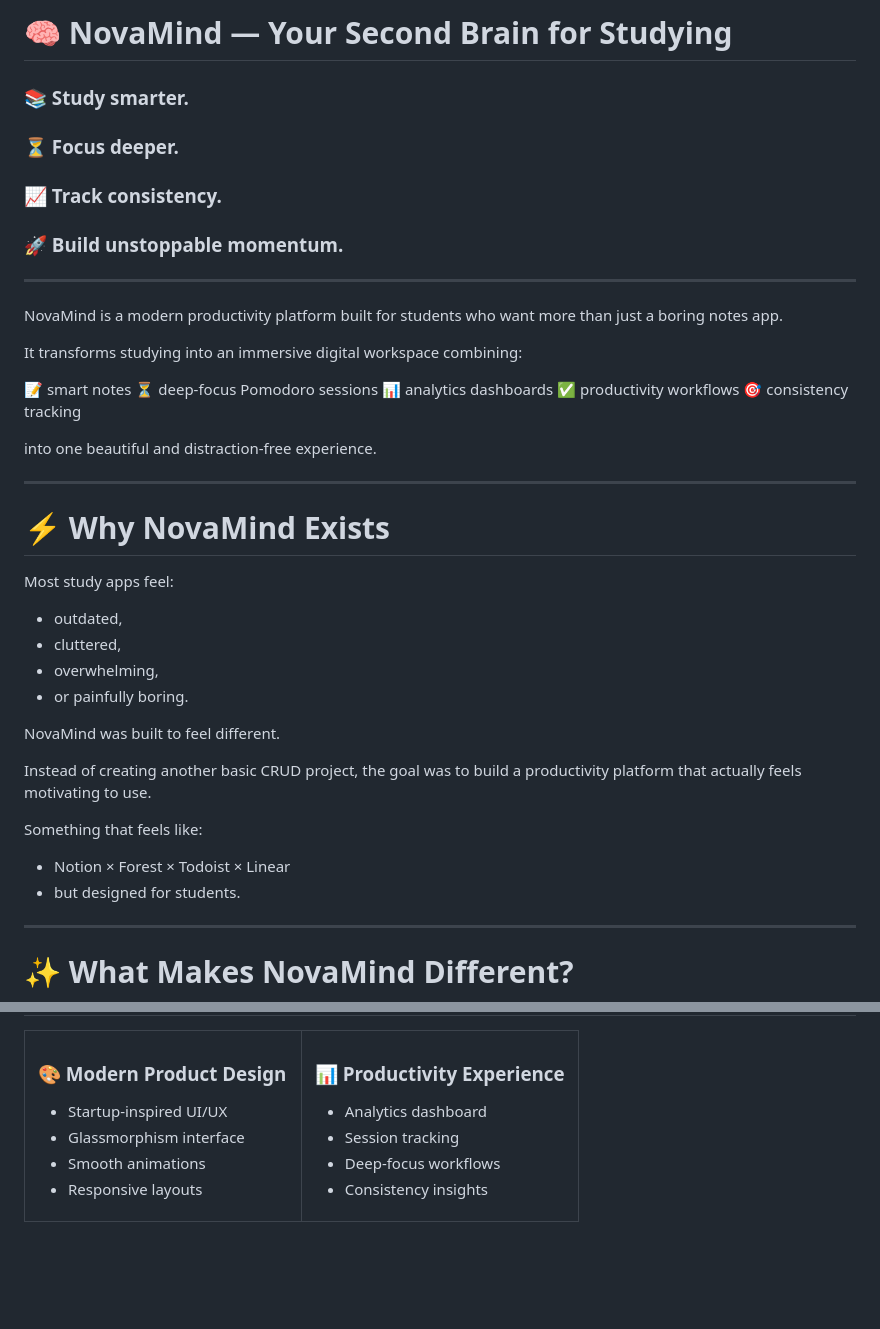
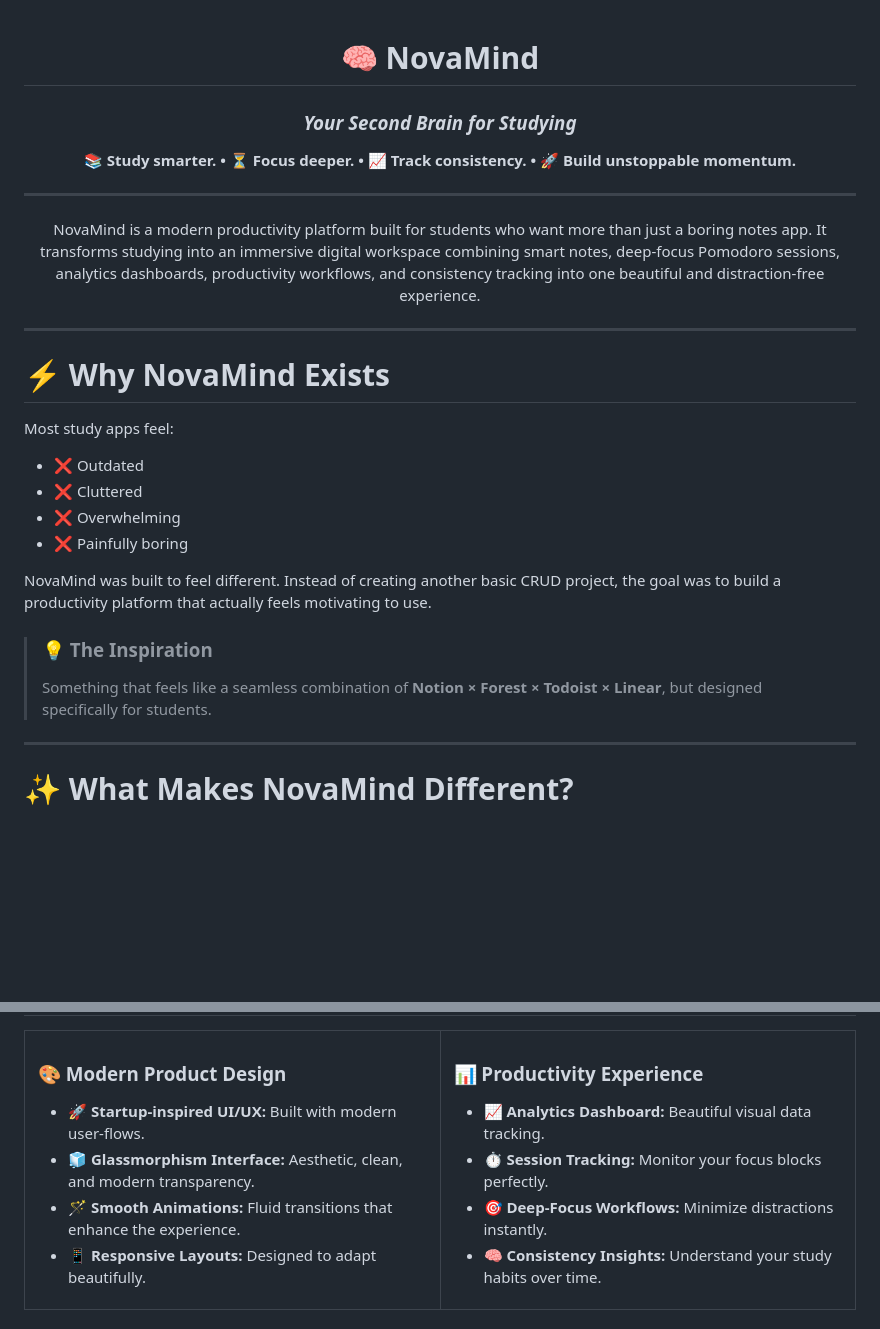
Before and after one commit to mrlakshya07/NovaMind, a Markdown page: README.md, 2 parts joined by grey strips. Drawn GitHub-style; blank space fills up the shorter version.

```diff
--- a/README.md
+++ b/README.md
@@ -1,54 +1,30 @@
-# 🧠 NovaMind — Your Second Brain for Studying
+<div align="center">
 
-<p align="center">
+# 🧠 NovaMind
+### *Your Second Brain for Studying*
 
-### 📚 Study smarter.
-
-### ⏳ Focus deeper.
-
-### 📈 Track consistency.
-
-### 🚀 Build unstoppable momentum.
-
-</p>
+**📚 Study smarter. • ⏳ Focus deeper. • 📈 Track consistency. • 🚀 Build unstoppable momentum.**
 
 ---
 
-<p align="center">
+NovaMind is a modern productivity platform built for students who want more than just a boring notes app. It transforms studying into an immersive digital workspace combining smart notes, deep-focus Pomodoro sessions, analytics dashboards, productivity workflows, and consistency tracking into one beautiful and distraction-free experience.
 
-NovaMind is a modern productivity platform built for students who want more than just a boring notes app.
-
-It transforms studying into an immersive digital workspace combining:
-
-📝 smart notes
-⏳ deep-focus Pomodoro sessions
-📊 analytics dashboards
-✅ productivity workflows
-🎯 consistency tracking
-
-into one beautiful and distraction-free experience.
-
-</p>
+</div>
 
 ---
 
 # ⚡ Why NovaMind Exists
 
 Most study apps feel:
+* ❌ Outdated
+* ❌ Cluttered
+* ❌ Overwhelming
+* ❌ Painfully boring
 
-* outdated,
-* cluttered,
-* overwhelming,
-* or painfully boring.
+NovaMind was built to feel different. Instead of creating another basic CRUD project, the goal was to build a productivity platform that actually feels motivating to use.
 
-NovaMind was built to feel different.
-
-Instead of creating another basic CRUD project, the goal was to build a productivity platform that actually feels motivating to use.
-
-Something that feels like:
-
-* Notion × Forest × Todoist × Linear
-* but designed for students.
+> ### 💡 The Inspiration
+> Something that feels like a seamless combination of **Notion × Forest × Todoist × Linear**, but designed specifically for students.
 
 ---
 
@@ -60,9 +36,8 @@ Something that feels like:
 
 ### 🎨 Modern Product Design
-
-* Startup-inspired UI/UX
-* Glassmorphism interface
-* Smooth animations
-* Responsive layouts
+* 🚀 **Startup-inspired UI/UX:** Built with modern user-flows.
+* 🧊 **Glassmorphism Interface:** Aesthetic, clean, and modern transparency.
+* 🪄 **Smooth Animations:** Fluid transitions that enhance the experience.
+* 📱 **Responsive Layouts:** Designed to adapt beautifully.
 
 </td>
```
Also changed, not shown: other parts of README.md (+50 -97 lines).
